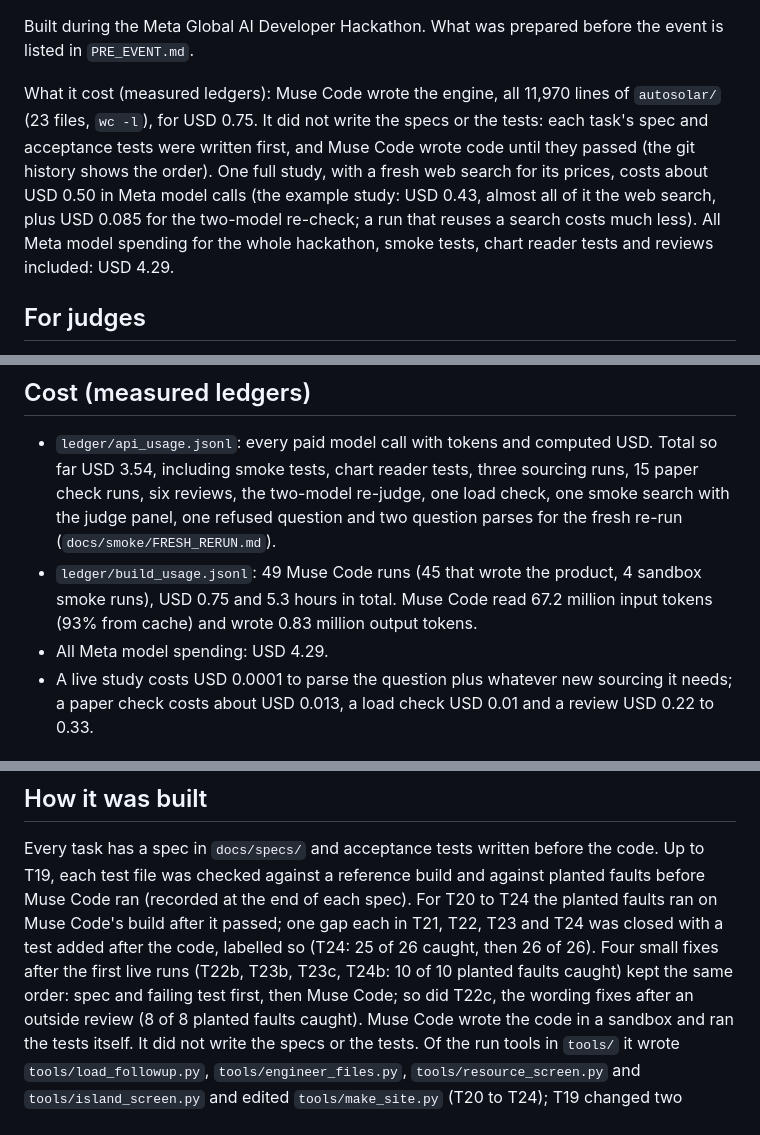
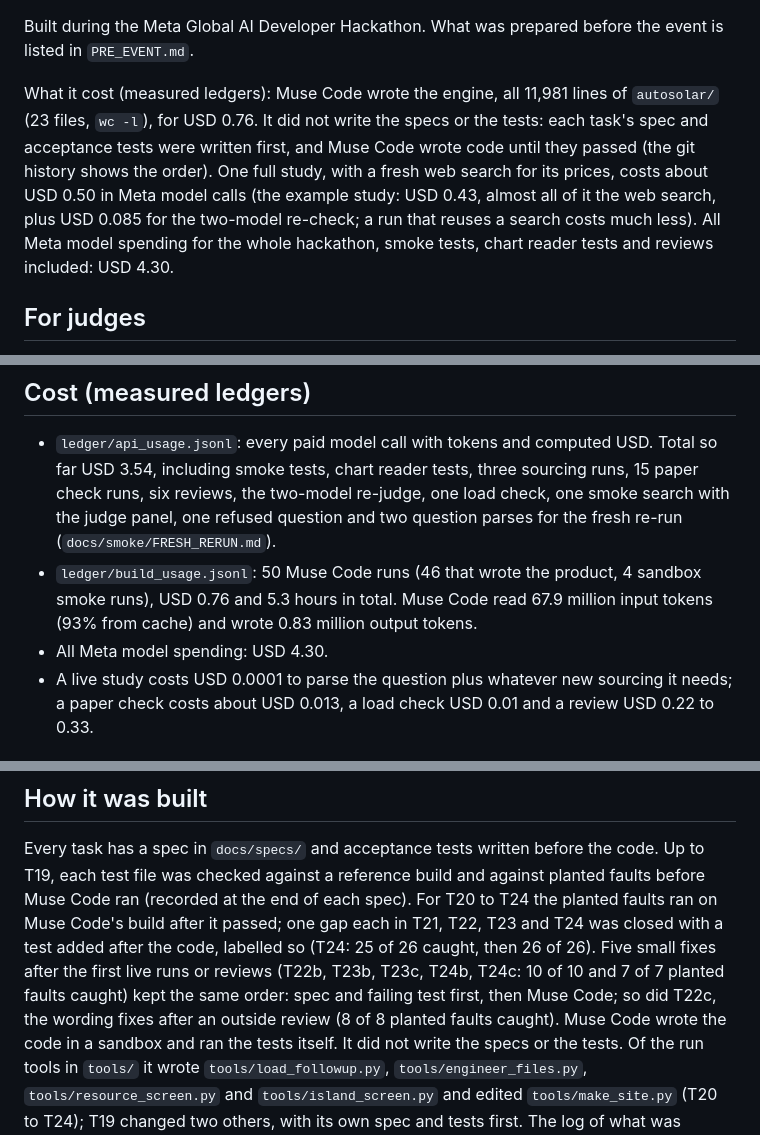
Before and after one commit to havidaqoma/autosolar-researcher, a Markdown page: README.md, 3 parts joined by grey strips. Rendered like a GitHub page.

```diff
--- a/README.md
+++ b/README.md
@@ -30,12 +30,12 @@ metered load and the battery price are the first things to confirm. Pages: `docs
 Built during the Meta Global AI Developer Hackathon. What was prepared before the event is listed in
 `PRE_EVENT.md`.
 
-What it cost (measured ledgers): Muse Code wrote the engine, all 11,970 lines of `autosolar/` (23 files, `wc -l`),
-for USD 0.75. It did not write the specs or the tests: each task's spec and acceptance tests were written first,
+What it cost (measured ledgers): Muse Code wrote the engine, all 11,981 lines of `autosolar/` (23 files, `wc -l`),
+for USD 0.76. It did not write the specs or the tests: each task's spec and acceptance tests were written first,
 and Muse Code wrote code until they passed (the git history shows the order). One full study, with a fresh web
 search for its prices, costs about USD 0.50 in Meta model calls (the example study: USD 0.43, almost all of it the
 web search, plus USD 0.085 for the two-model re-check; a run that reuses a search costs much less). All Meta model spending for the whole hackathon,
-smoke tests, chart reader tests and reviews included: USD 4.29.
+smoke tests, chart reader tests and reviews included: USD 4.30.
 
 ## For judges
 
@@ -354,10 +357,10 @@ answers for sites within 30 km of the island; other sites are refused rather tha
   smoke tests, chart reader tests, three sourcing runs, 15 paper check runs, six reviews, the two-model re-judge,
   one load check, one smoke search with the judge panel, one refused question and two question parses for the
   fresh re-run (`docs/smoke/FRESH_RERUN.md`).
-- `ledger/build_usage.jsonl`: 49 Muse Code runs (45 that wrote the product, 4 sandbox smoke runs), USD 0.75 and
-  5.3 hours in total. Muse Code read 67.2 million input tokens (93% from cache) and wrote 0.83 million output
+- `ledger/build_usage.jsonl`: 50 Muse Code runs (46 that wrote the product, 4 sandbox smoke runs), USD 0.76 and
+  5.3 hours in total. Muse Code read 67.9 million input tokens (93% from cache) and wrote 0.83 million output
   tokens.
-- All Meta model spending: USD 4.29.
+- All Meta model spending: USD 4.30.
 - A live study costs USD 0.0001 to parse the question plus whatever new sourcing it needs; a paper check costs
   about USD 0.013, a load check USD 0.01 and a review USD 0.22 to 0.33.
 
@@ -377,8 +380,9 @@ above.
 Every task has a spec in `docs/specs/` and acceptance tests written before the code. Up to T19, each test file
 was checked against a reference build and against planted faults before Muse Code ran (recorded at the end of
 each spec). For T20 to T24 the planted faults ran on Muse Code's build after it passed; one gap each in T21, T22,
-T23 and T24 was closed with a test added after the code, labelled so (T24: 25 of 26 caught, then 26 of 26). Four
-small fixes after the first live runs (T22b, T23b, T23c, T24b: 10 of 10 planted faults caught) kept the same order: spec and failing test first, then Muse Code; so did T22c, the wording fixes
+T23 and T24 was closed with a test added after the code, labelled so (T24: 25 of 26 caught, then 26 of 26). Five
+small fixes after the first live runs or reviews (T22b, T23b, T23c, T24b, T24c: 10 of 10 and 7 of 7 planted
+faults caught) kept the same order: spec and failing test first, then Muse Code; so did T22c, the wording fixes
 after an outside review (8 of 8 planted faults caught). Muse Code wrote the code in a
 sandbox and ran the tests itself. It did not write the specs or the tests. Of the run tools in `tools/` it wrote
 `tools/load_followup.py`, `tools/engineer_files.py`, `tools/resource_screen.py` and `tools/island_screen.py` and
```
Also changed, not shown: other parts of README.md (+11 -8 lines), docs/implementation-notes.md (+9 -0 lines), docs/img/islands.png, 4 other files.
